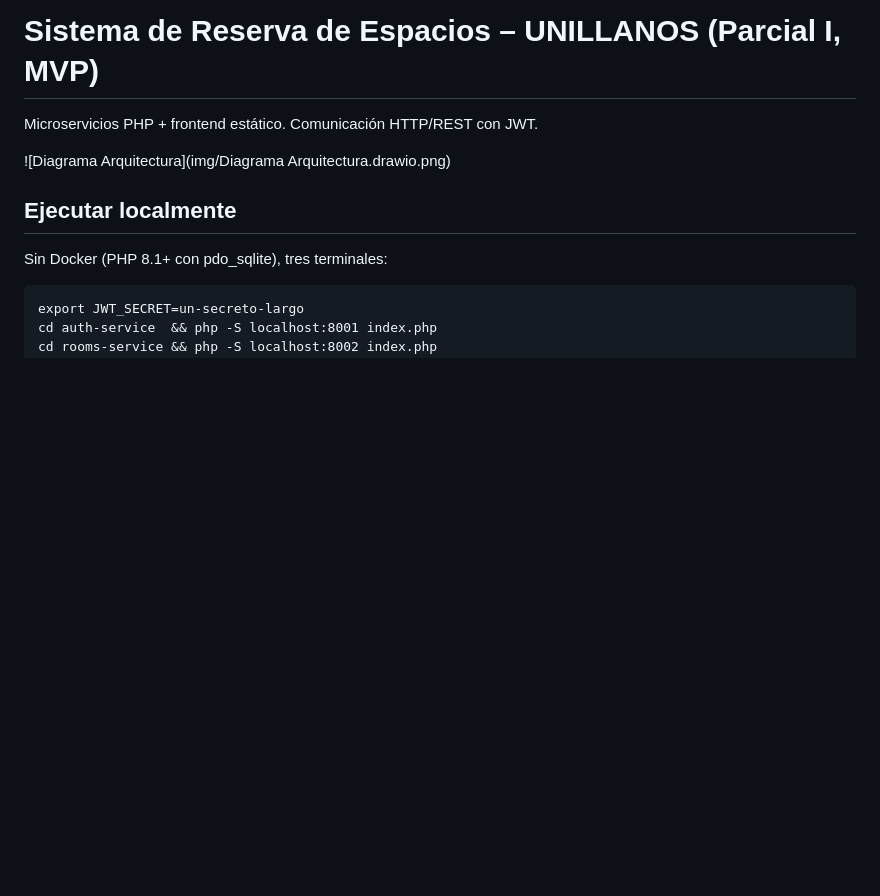
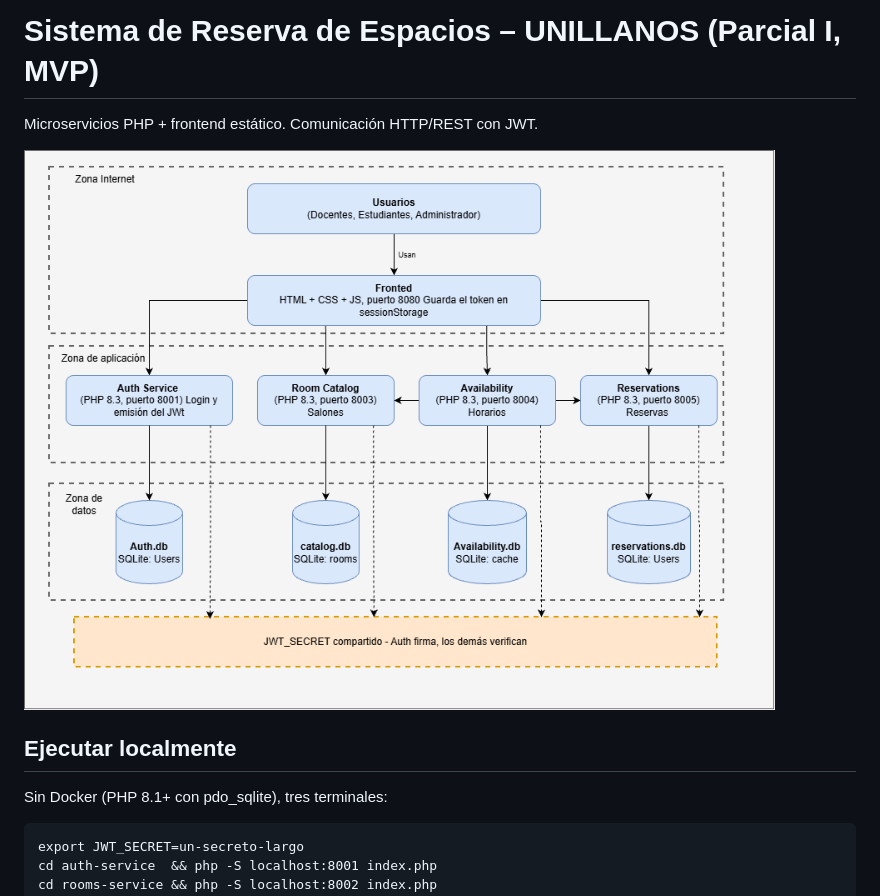
Before and after one commit to vivian1143/Sistema-inteligente-de-Reserva-de-Espacios-Universitarios, a Markdown page: README.md, the part around the change. Rendered like a GitHub page; blank space fills up the shorter version.

```diff
--- a/README.md
+++ b/README.md
@@ -146,7 +146,7 @@ La propuesta busca transformar un proceso tradicional de reserva en una experien
 
 Microservicios PHP + frontend estático. Comunicación HTTP/REST con JWT.
 
-![Diagrama Arquitectura](img/Diagrama Arquitectura.drawio.png)
+![Diagrama Arquitectura](img/Diagrama%20Arquitectura.drawio.png)
 
 ## Ejecutar localmente
 Sin Docker (PHP 8.1+ con pdo_sqlite), tres terminales:
```
